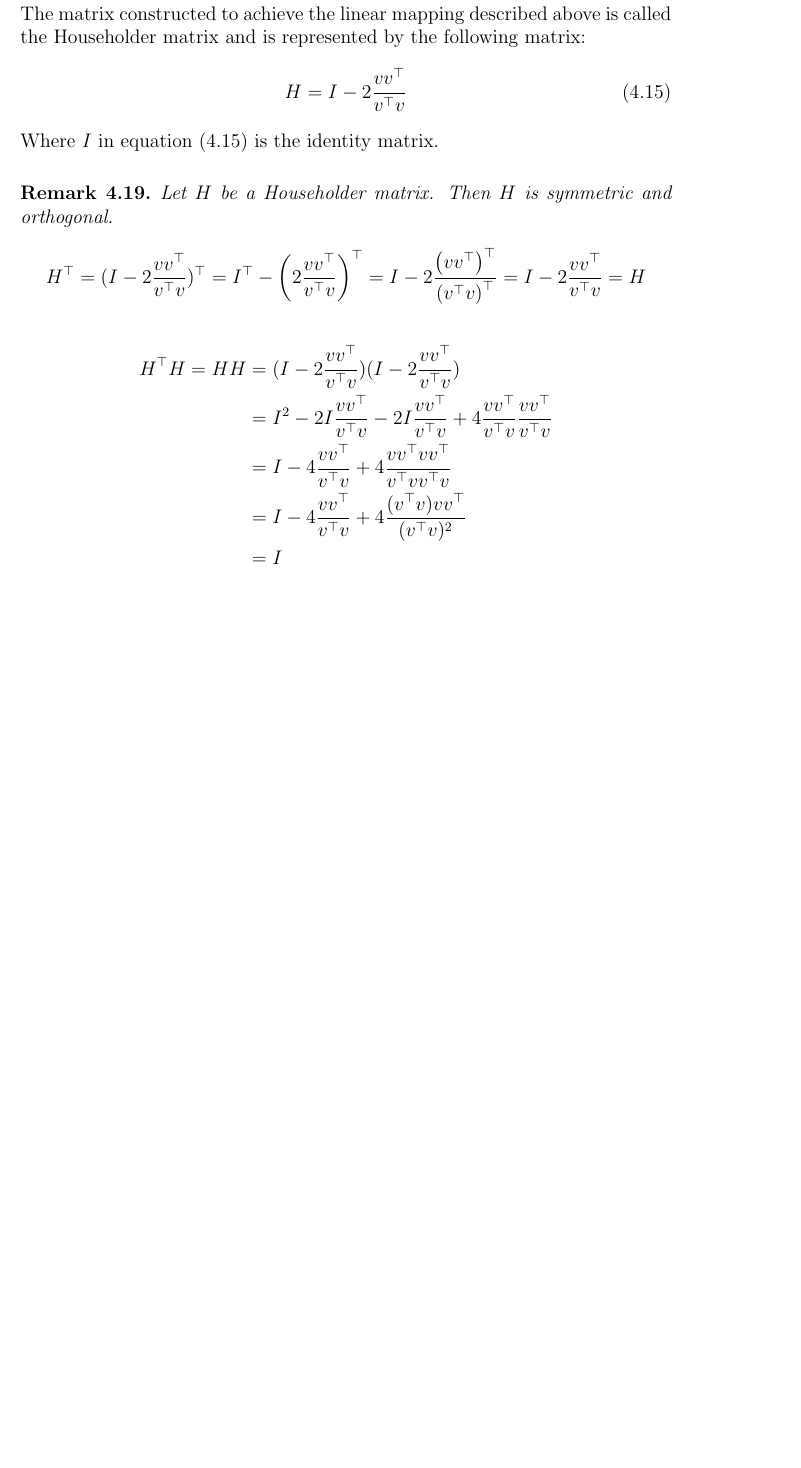
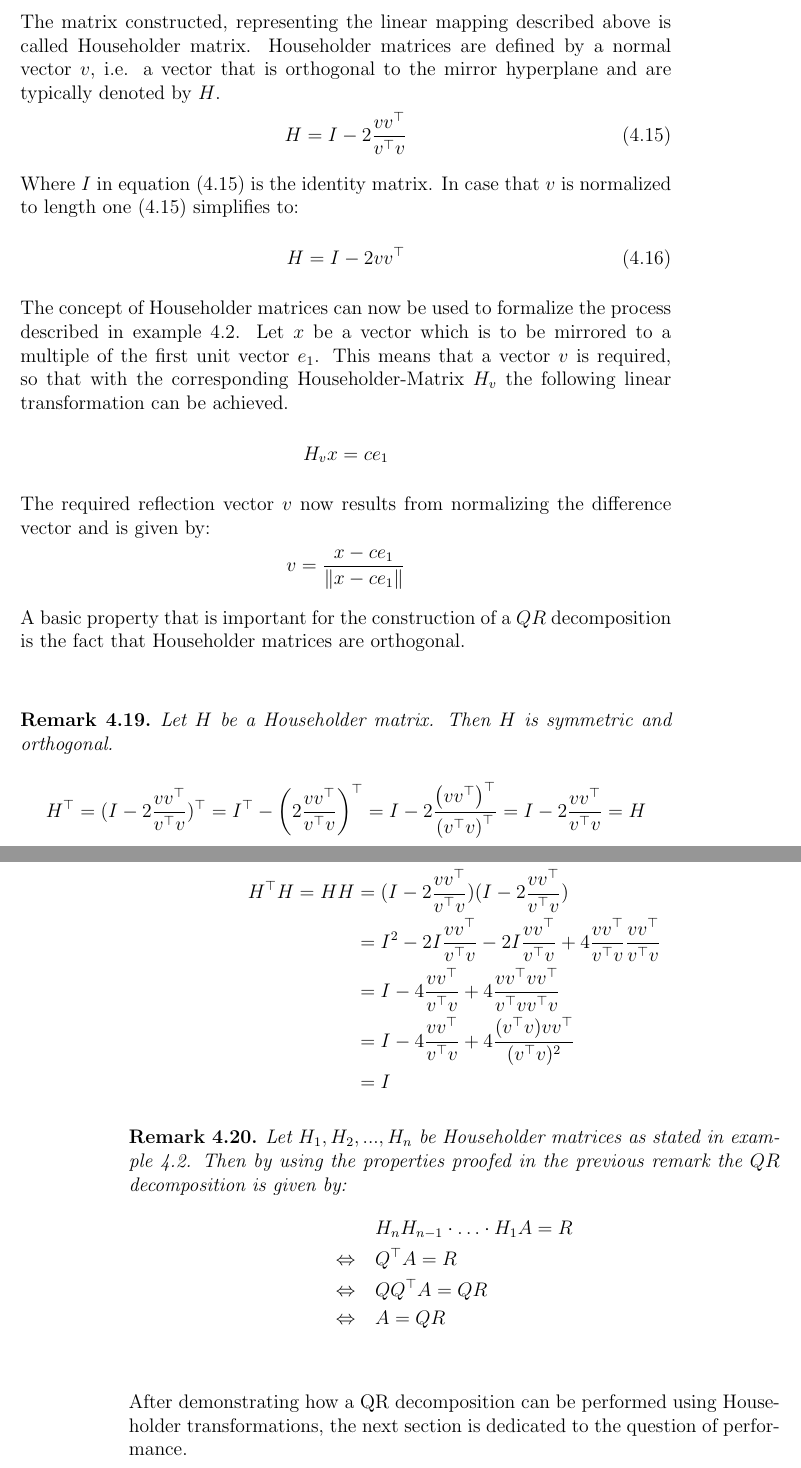
Before and after one commit to r-Files/Masterarbeit, a LaTeX thesis (main_document.tex, which reads chapters/NNLS.tex): part of page 67 of 79 before the commit and two parts of pages 67 and 68 of 79 after it, the two joined at a grey line, cut so that both start at the same text, the shorter picture padded with empty space. Compiled offline with pdfLaTeX; an older LaTeX class or package is replaced by its successor.

Commit message:
QR Householder sent

```diff
--- a/chapters/NNLS.tex
+++ b/chapters/NNLS.tex
@@ -532,12 +533,23 @@ The mirrored vector $Px$ can now be defined as:
 	= x - 2 \frac{v v^\top x}{v^\top v}
 	= \left(I -  2 \frac{v v^\top}{v^\top v} \right)x
 \end{equation*}
-The matrix constructed to achieve the linear mapping described above is called the Householder matrix  and is represented by the following matrix:
+The matrix constructed, representing the linear mapping described above is called Householder matrix.  Householder matrices are  defined by a normal vector $v$, i.e. a vector that is orthogonal to the mirror hyperplane and are typically denoted by $H$.
 \begin{equation}\label{eq:Householder}
 H = I - 2 \frac{v v^\top}{v^\top v}
 \end{equation}
-Where $I$ in equation (\ref{eq:Householder}) is the identity matrix.
-
+Where $I$ in equation (\ref{eq:Householder}) is the identity matrix. In case that $v$ is normalized to length one (\ref{eq:Householder}) simplifies to:
+\begin{equation}
+H = I - 2 v v^\top
+\end{equation}
+The concept of Householder matrices can now be used to formalize the process described in example \ref{ex:householder}. Let $x$ be a vector which is to be mirrored to a multiple of the first unit vector $e_1$. This means that a vector $v$ is required, so that with the corresponding Householder-Matrix $H_v$ the following linear transformation can be achieved.
+\begin{equation*}
+	H_{v} x = c e_1
+\end{equation*}
+The required reflection vector $v$ now results from normalizing the difference vector and is given by:
+\begin{equation*}
+	v = \frac{x - ce_1}{\lVert x - ce_1\rVert}
+\end{equation*}
+A basic property that is important for the construction of a $QR$ decomposition is the fact that Householder matrices are orthogonal.
 \begin{remark}
 	Let $H$ be a Householder matrix. Then $H$ is symmetric and orthogonal.
 	\begin{equation*}
@@ -555,3 +567,16 @@ Where $I$ in equation (\ref{eq:Householder}) is the identity matrix.
 		& = I
 	\end{align*}
 \end{remark}
+
+
+\begin{remark}
+	Let $H_1, H_2, ..., H_n$ be Householder matrices as stated in example \ref{ex:householder}. Then by using the properties proofed in the previous remark the $QR$ decomposition is given by:
+	\begin{align*}
+							  & H_n H_{n-1} \cdot \ldots \cdot H_1   A = R   \\
+		\Leftrightarrow \quad & Q^\top A = R \\
+		\Leftrightarrow \quad & QQ^\top A = QR \\
+		\Leftrightarrow \quad & A = QR \\
+	\end{align*}
+\end{remark}
+
+After demonstrating how a QR decomposition can be performed using Householder transformations, the next section is dedicated to the question of performance.
```
Also changed, not shown: main_document.pdf, papers/NNLS/hh.pdf (added), papers/NNLS/householder_2.pdf (added), reviews/QR_27_10_2019.pdf (added), chapters/NNLS.tex (19 more changed lines).
